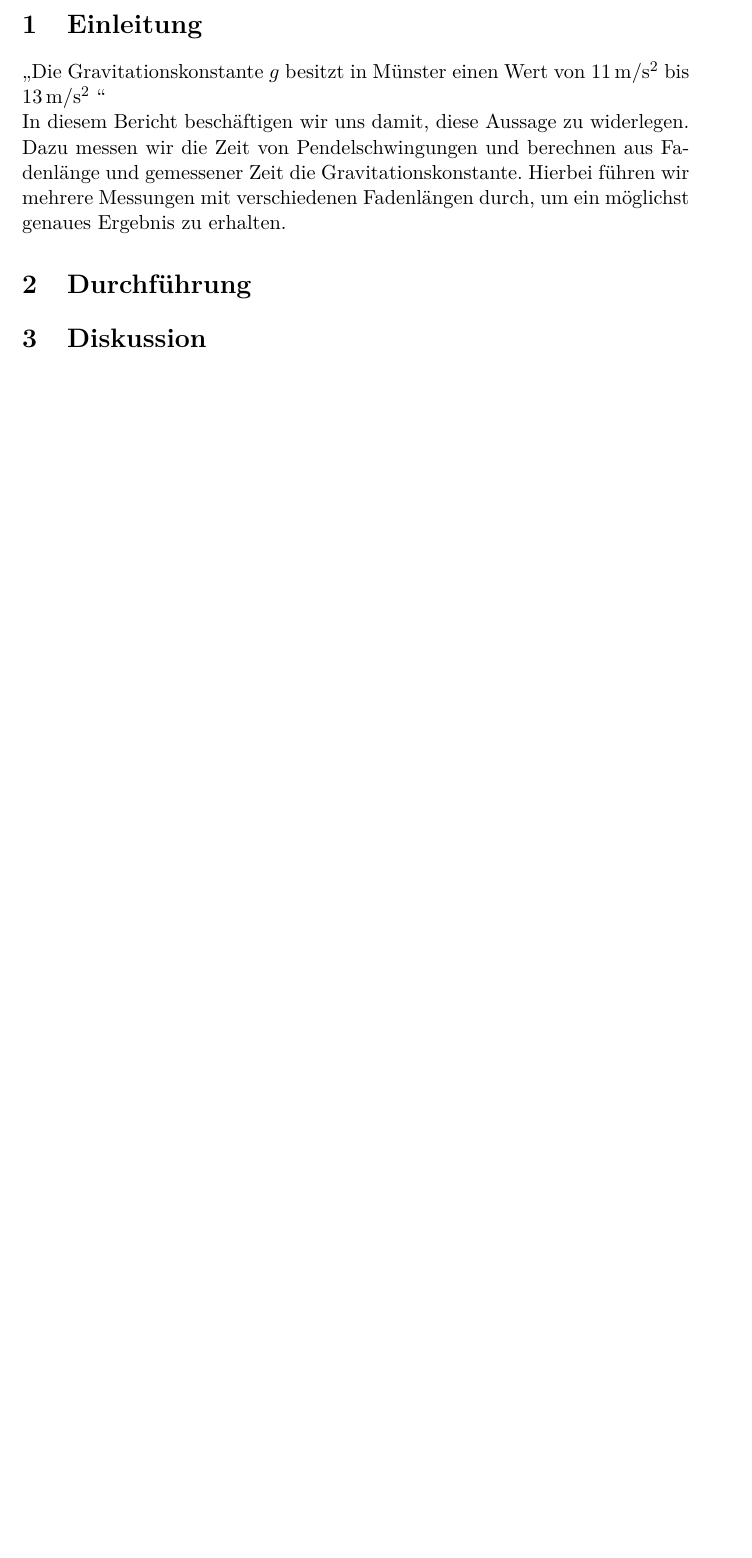
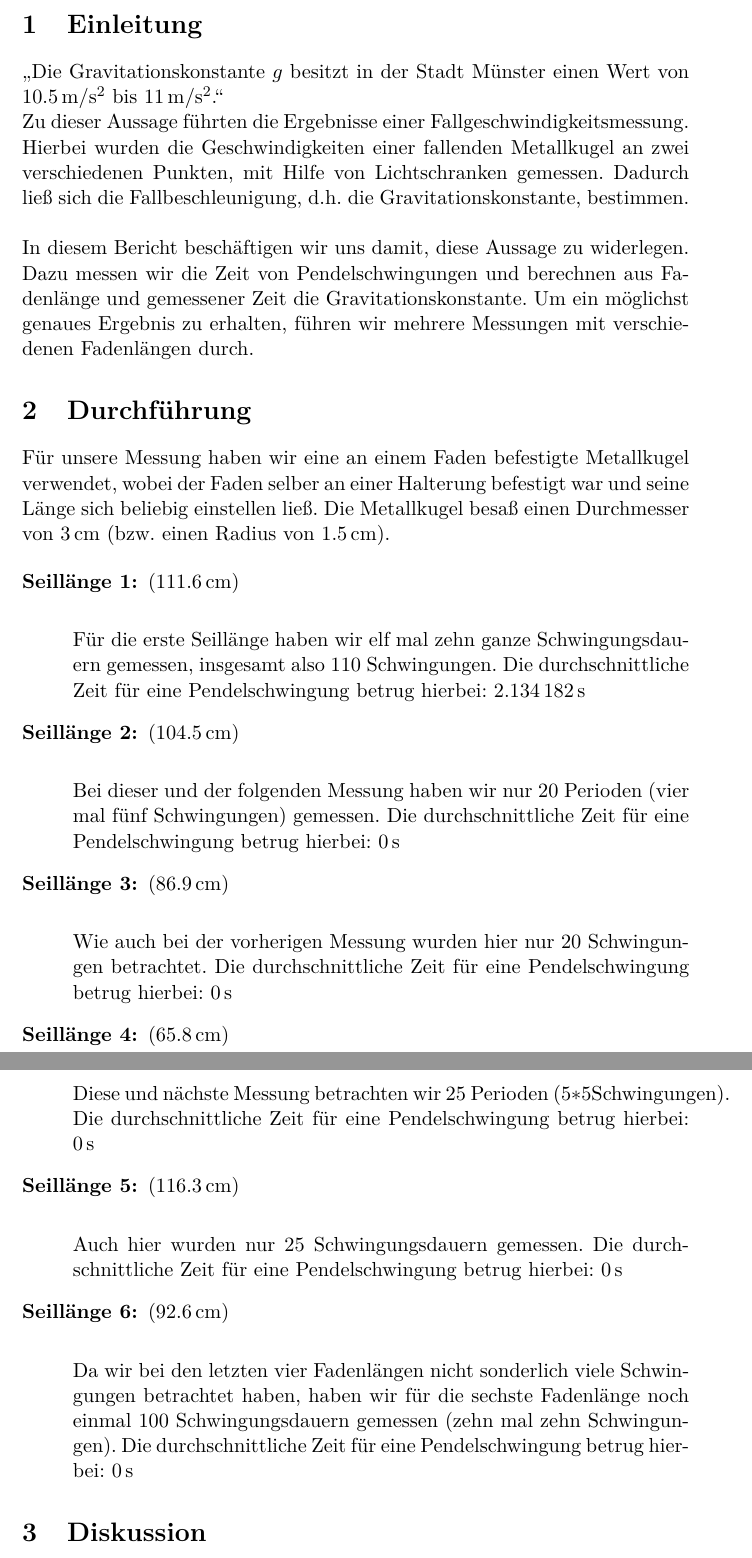
Before and after one commit to dfb159/Studium, a LaTeX document (Exp1/S2/10Mi_S2_25-10-2017.tex): part of page 3 of 3 before the commit and two parts of pages 3 and 4 of 4 after it, the two joined at a grey line, cut so that both start at the same text, the shorter picture padded with empty space. Compiled offline with pdfLaTeX.

Commit message:
Einleitung und Durchführung
paar Durchschnittswerte fehlen noch

```diff
--- a/Exp1/S2/10Mi_S2_25-10-2017.tex
+++ b/Exp1/S2/10Mi_S2_25-10-2017.tex
@@ -40,13 +40,48 @@
 	\section{Einleitung}
 		\label{Einleitung}
 
-		\glqq Die Gravitationskonstante $g$ besitzt in Münster einen Wert von \SIrange{11}{13}{m/s^2} \grqq
-		\newline
+
+		\glqq Die Gravitationskonstante $g$ besitzt in der Stadt Münster einen Wert von \SIrange{10,5}{11}{m/s^2}.\grqq
+		\\
+		Zu dieser Aussage führten die Ergebnisse einer Fallgeschwindigkeitsmessung. Hierbei wurden die Geschwindigkeiten einer fallenden Metallkugel an zwei verschiedenen Punkten, mit Hilfe von Lichtschranken gemessen. Dadurch ließ sich die Fallbeschleunigung, d.h. die Gravitationskonstante, bestimmen.
+		\\
+		\\
 		In diesem Bericht beschäftigen wir uns damit, diese Aussage zu widerlegen.
-		Dazu messen wir die Zeit von Pendelschwingungen und berechnen aus Fadenlänge und gemessener Zeit die Gravitationskonstante. Hierbei führen wir mehrere Messungen mit verschiedenen Fadenlängen durch, um ein möglichst genaues Ergebnis zu erhalten.
+		Dazu messen wir die Zeit von Pendelschwingungen und berechnen aus Fadenlänge und gemessener Zeit die Gravitationskonstante. Um ein möglichst genaues Ergebnis zu erhalten, führen wir mehrere Messungen mit verschiedenen Fadenlängen durch.
 
 	\section{Durchführung}
 		\label{Durchführung}
+
+		Für unsere Messung haben wir eine an einem Faden befestigte Metallkugel verwendet, wobei der Faden selber an einer Halterung befestigt war und seine Länge sich beliebig einstellen ließ.
+		Die Metallkugel besaß einen Durchmesser von \SI{3}{cm} (bzw. einen Radius von \SI{1,5}{cm}).
+
+		\begin{description}
+			\item[Seillänge 1:](\SI{111,6}{cm})\\
+
+			Für die erste Seillänge haben wir elf mal zehn ganze Schwingungsdauern gemessen, insgesamt also 110 Schwingungen. Die durchschnittliche Zeit für eine Pendelschwingung betrug hierbei: \SI{2.134182}{s}
+
+			\item[Seillänge 2:](\SI{104,5}{cm})\\
+
+			Bei dieser und der folgenden Messung haben wir nur 20 Perioden (vier mal fünf Schwingungen) gemessen. Die durchschnittliche Zeit für eine Pendelschwingung betrug hierbei: \SI{0}{s}
+
+			\item[Seillänge 3:](\SI{86,9}{cm})\\
+
+			Wie auch bei der vorherigen Messung wurden hier nur 20 Schwingungen betrachtet. Die durchschnittliche Zeit für eine Pendelschwingung betrug hierbei: \SI{0}{s}
+
+			\item[Seillänge 4:](\SI{65,8}{cm})\\
+
+			Diese und nächste Messung betrachten wir 25 Perioden ($5*5$Schwingungen). Die durchschnittliche Zeit für eine Pendelschwingung betrug hierbei: \SI{0}{s}
+
+			\item[Seillänge 5:](\SI{116,3}{cm})\\
+
+			Auch hier wurden nur 25 Schwingungsdauern gemessen. Die durchschnittliche Zeit für eine Pendelschwingung betrug hierbei: \SI{0}{s}
+
+			\item[Seillänge 6:](\SI{92,6}{cm})\\
+
+			Da wir bei den letzten vier Fadenlängen nicht sonderlich viele Schwingungen betrachtet haben, haben wir für die sechste Fadenlänge noch einmal 100 Schwingungsdauern gemessen (zehn mal zehn Schwingungen).
+			Die durchschnittliche Zeit für eine Pendelschwingung betrug hierbei: \SI{0}{s}
+
+		\end{description}
 
 	\section{Diskussion}
 		\label{Diskussion}
```
Also changed, not shown: Exp1/S2/10Mi_S2_25-10-2017.pdf, 4 other files.
